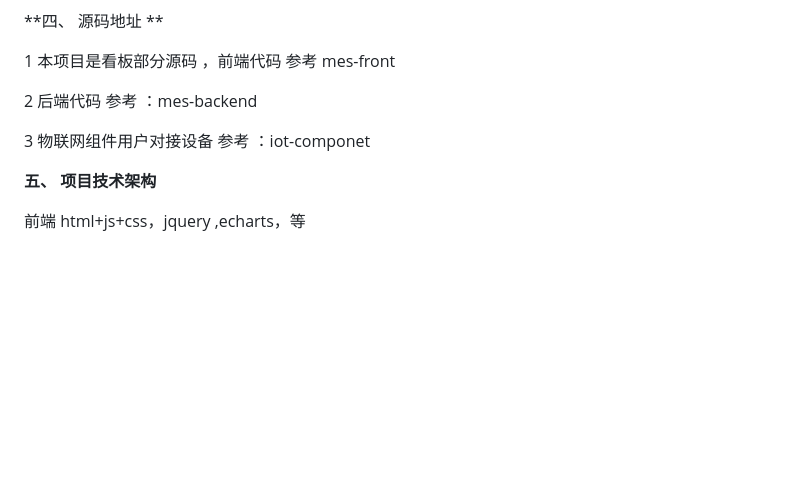
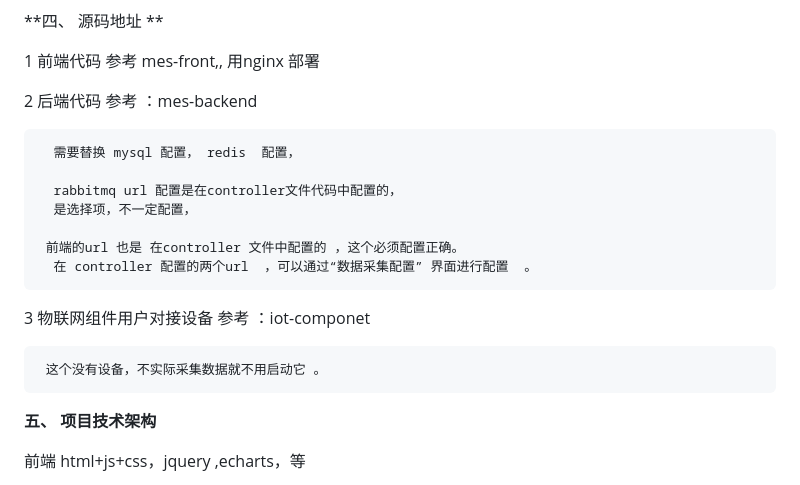
Before and after one commit to dreamer888/hm-MES., a Markdown page: readme.md, the part around the change. GitHub-like rendering; blank space fills up the shorter version.

Commit message:
update readme.md.
Signed-off-by: imcoder <2219992847@qq.com>

```diff
--- a/readme.md
+++ b/readme.md
@@ -95,11 +95,23 @@ http://erp.dreammm.net
 **四、 源码地址 **
 
 
-1  本项目是看板部分源码 ，前端代码 参考 mes-front
+1     前端代码 参考 mes-front,,  用nginx 部署
 
 2   后端代码 参考 ：mes-backend
 
+
+      需要替换 mysql 配置， redis  配置，
+
+      rabbitmq url 配置是在controller文件代码中配置的，
+      是选择项，不一定配置，
+
+     前端的url 也是 在controller 文件中配置的 ，这个必须配置正确。
+      在 controller 配置的两个url  ，可以通过“数据采集配置” 界面进行配置  。
+
 3   物联网组件用户对接设备  参考  ：iot-componet
+
+     这个没有设备，不实际采集数据就不用启动它 。
+
 
 **五、 项目技术架构**
 
```
